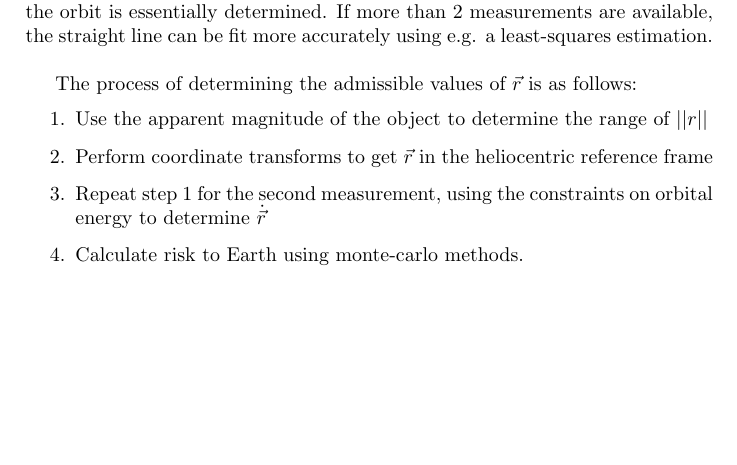
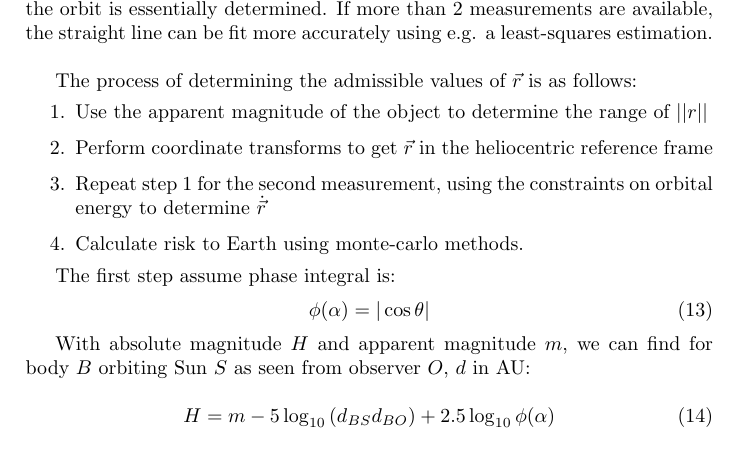
Before and after one commit to ArjanVermeulen97/thesis, a LaTeX document (workpackages/mathematicalfoundations.tex): part of page 5 of 5 before the commit and part of page 5 of 6 after it, cut so that both start at the same text, the shorter picture padded with empty space. Compiled offline with pdfLaTeX.

Commit message:
work on wp1.1

```diff
--- a/workpackages/mathematicalfoundations.tex
+++ b/workpackages/mathematicalfoundations.tex
@@ -201,6 +201,20 @@ The process of determining the admissible values of $\vec{r}$ is as follows:
  \item Calculate risk to Earth using monte-carlo methods.
 \end{enumerate}
 
+The first step assume phase integral is:
+\begin{equation}
+ \phi(\alpha) = |\cos{\theta}|
+\end{equation}
+
+
+With absolute magnitude $H$ and apparent magnitude $m$, we can find for body $B$ orbiting Sun $S$ as seen from observer $O$, $d$ in AU:
+
+\begin{equation}
+ H = m - 5 \log _{10} \left(d_{BS}d_{BO}\right) + 2.5\log _{10} \phi(\alpha)
+\end{equation}
+
+
+
 
 \section{Kalman Filters}
 
```
